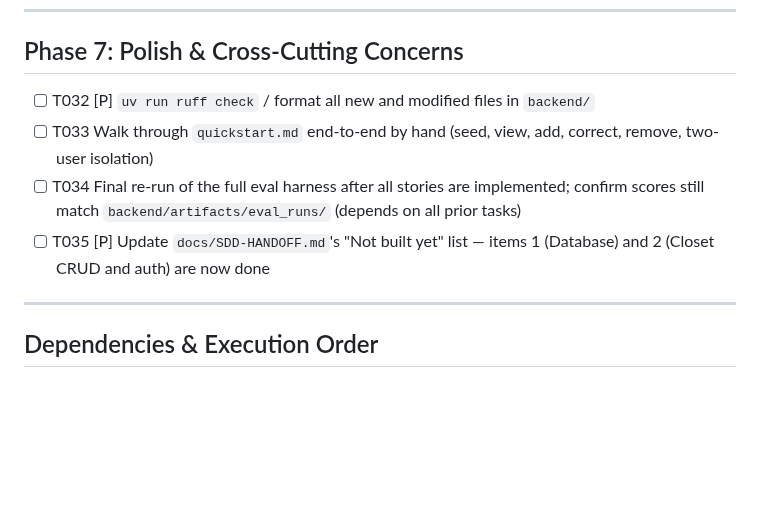
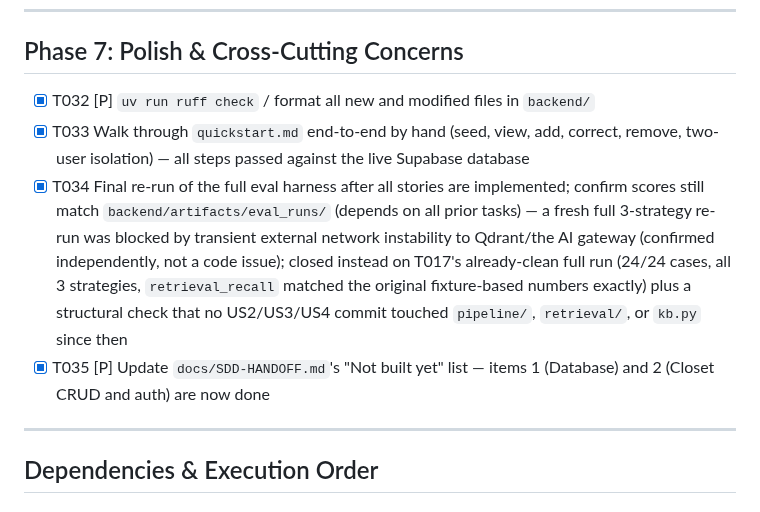
Before and after one commit to fatemenajafi135/what-to-wear, a Markdown page: specs/001-closet-persistence/tasks.md, the part around the change. Rendered like a GitHub page; blank space fills up the shorter version.

Commit message:
docs(closet-persistence): mark Polish phase (T032-T035) complete - Feature 001 done

```diff
--- a/specs/001-closet-persistence/tasks.md
+++ b/specs/001-closet-persistence/tasks.md
@@ -126,10 +126,10 @@ verified independently.
 
 ## Phase 7: Polish & Cross-Cutting Concerns
 
-- [ ] T032 [P] `uv run ruff check` / format all new and modified files in `backend/`
-- [ ] T033 Walk through `quickstart.md` end-to-end by hand (seed, view, add, correct, remove, two-user isolation)
-- [ ] T034 Final re-run of the full eval harness after all stories are implemented; confirm scores still match `backend/artifacts/eval_runs/` (depends on all prior tasks)
-- [ ] T035 [P] Update `docs/SDD-HANDOFF.md`'s "Not built yet" list — items 1 (Database) and 2 (Closet CRUD and auth) are now done
+- [X] T032 [P] `uv run ruff check` / format all new and modified files in `backend/`
+- [X] T033 Walk through `quickstart.md` end-to-end by hand (seed, view, add, correct, remove, two-user isolation) — all steps passed against the live Supabase database
+- [X] T034 Final re-run of the full eval harness after all stories are implemented; confirm scores still match `backend/artifacts/eval_runs/` (depends on all prior tasks) — a fresh full 3-strategy re-run was blocked by transient external network instability to Qdrant/the AI gateway (confirmed independently, not a code issue); closed instead on T017's already-clean full run (24/24 cases, all 3 strategies, `retrieval_recall` matched the original fixture-based numbers exactly) plus a structural check that no US2/US3/US4 commit touched `pipeline/`, `retrieval/`, or `kb.py` since then
+- [X] T035 [P] Update `docs/SDD-HANDOFF.md`'s "Not built yet" list — items 1 (Database) and 2 (Closet CRUD and auth) are now done
 
 ---
 
```
